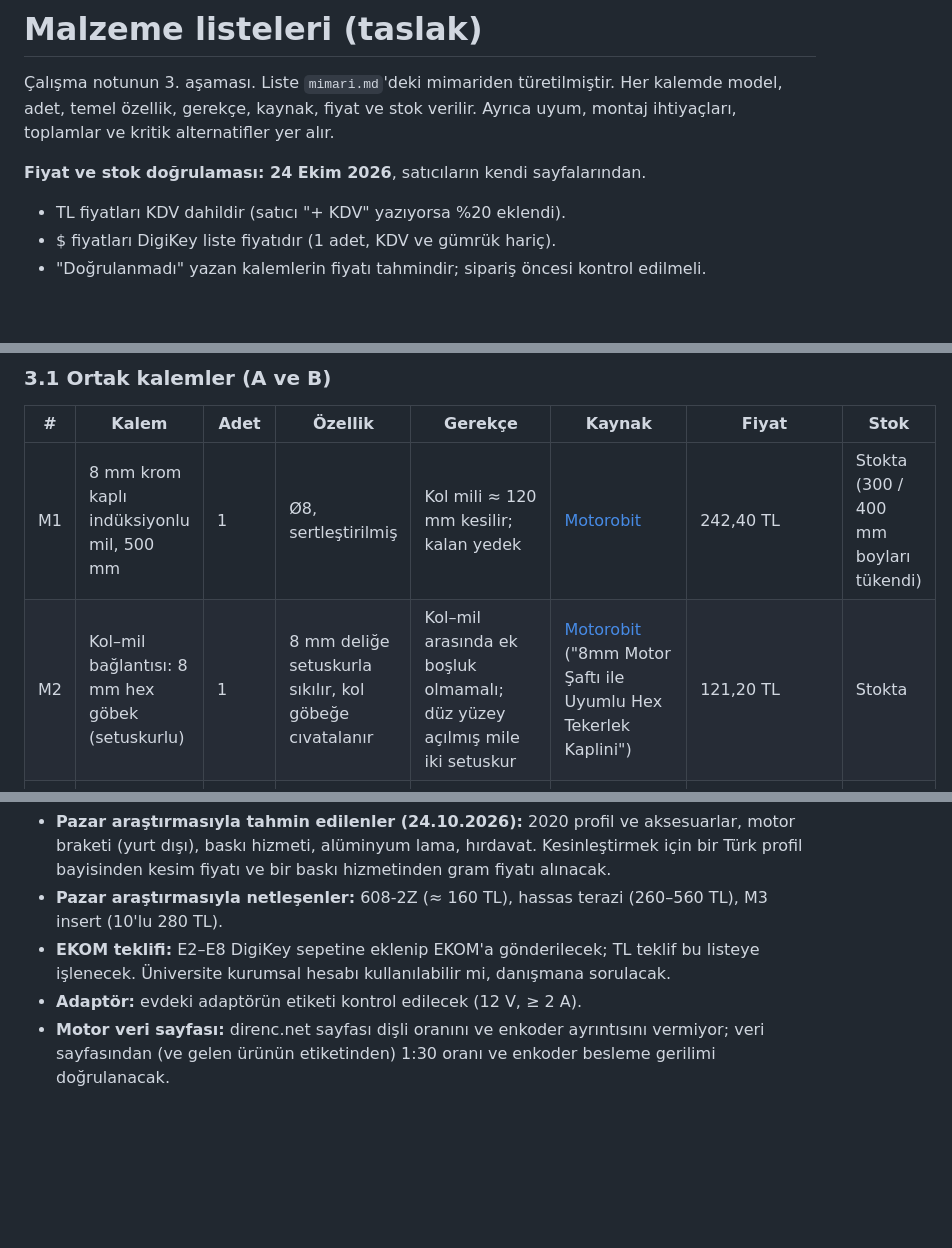
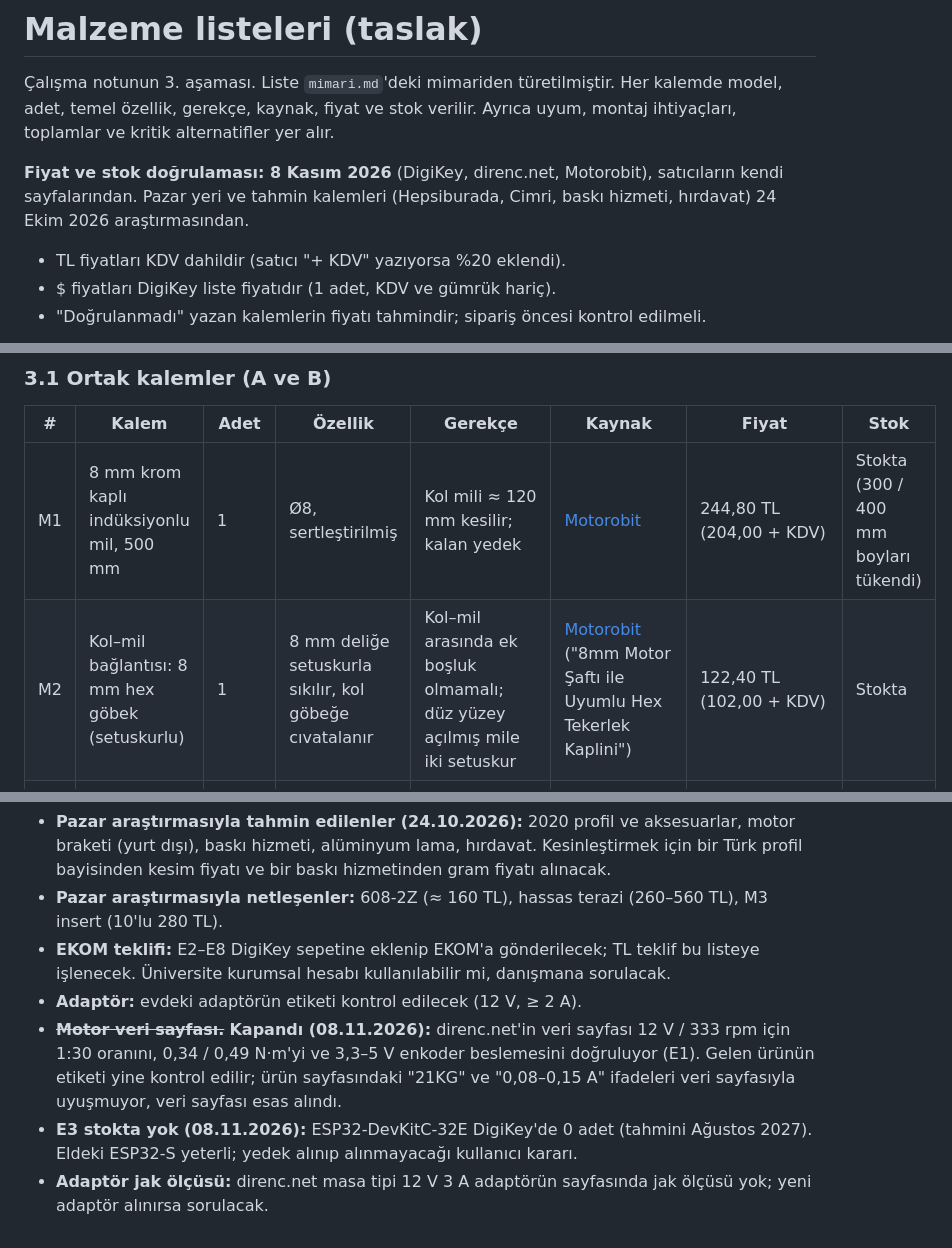
Before and after one commit to SafakSahinn/dc-motor-robot-arm, a Markdown page: calisma_notu/malzeme.md, 3 parts joined by grey strips. Drawn GitHub-style; blank space fills up the shorter version.

```diff
--- a/calisma_notu/malzeme.md
+++ b/calisma_notu/malzeme.md
@@ -2,7 +2,7 @@
 
 Çalışma notunun 3. aşaması. Liste `mimari.md`'deki mimariden türetilmiştir. Her kalemde model, adet, temel özellik, gerekçe, kaynak, fiyat ve stok verilir. Ayrıca uyum, montaj ihtiyaçları, toplamlar ve kritik alternatifler yer alır.
 
-**Fiyat ve stok doğrulaması: 24 Ekim 2026**, satıcıların kendi sayfalarından.
+**Fiyat ve stok doğrulaması: 8 Kasım 2026** (DigiKey, direnc.net, Motorobit), satıcıların kendi sayfalarından. Pazar yeri ve tahmin kalemleri (Hepsiburada, Cimri, baskı hizmeti, hırdavat) 24 Ekim 2026 araştırmasından.
 - TL fiyatları KDV dahildir (satıcı "+ KDV" yazıyorsa %20 eklendi).
 - $ fiyatları DigiKey liste fiyatıdır (1 adet, KDV ve gümrük hariç).
 - "Doğrulanmadı" yazan kalemlerin fiyatı tahmindir; sipariş öncesi kontrol edilmeli.
@@ -85,8 +85,8 @@ Ayarlanabilir boşluklu kaplin (dil ve yuva, 0 / 1,5 / 3 / 5°) hazır satılmı
 
 | # | Kalem | Adet | Özellik | Gerekçe | Kaynak | Fiyat | Stok |
 |---|---|---|---|---|---|---|---|
-| M1 | 8 mm krom kaplı indüksiyonlu mil, 500 mm | 1 | Ø8, sertleştirilmiş | Kol mili ≈ 120 mm kesilir; kalan yedek | [Motorobit](https://www.motorobit.com/arama?q=8mm+mil) | 242,40 TL | Stokta (300 / 400 mm boyları tükendi) |
-| M2 | Kol–mil bağlantısı: 8 mm hex göbek (setuskurlu) | 1 | 8 mm deliğe setuskurla sıkılır, kol göbeğe cıvatalanır | Kol–mil arasında ek boşluk olmamalı; düz yüzey açılmış mile iki setuskur | [Motorobit](https://www.motorobit.com/arama?q=kaplin) ("8mm Motor Şaftı ile Uyumlu Hex Tekerlek Kaplini") | 121,20 TL | Stokta |
+| M1 | 8 mm krom kaplı indüksiyonlu mil, 500 mm | 1 | Ø8, sertleştirilmiş | Kol mili ≈ 120 mm kesilir; kalan yedek | [Motorobit](https://www.motorobit.com/arama?q=8mm+mil) | 244,80 TL (204,00 + KDV) | Stokta (300 / 400 mm boyları tükendi) |
+| M2 | Kol–mil bağlantısı: 8 mm hex göbek (setuskurlu) | 1 | 8 mm deliğe setuskurla sıkılır, kol göbeğe cıvatalanır | Kol–mil arasında ek boşluk olmamalı; düz yüzey açılmış mile iki setuskur | [Motorobit](https://www.motorobit.com/arama?q=kaplin) ("8mm Motor Şaftı ile Uyumlu Hex Tekerlek Kaplini") | 122,40 TL (102,00 + KDV) | Stokta |
 | M3 | Ayarlanabilir boşluk kaplini: motor tarafı (6 mm D) + kol tarafı (8 mm) + 4 dil parçası (0 / 1,5 / 3 / 5°) | 1 takım | PETG ya da PA12 baskı; setuskurlar için M3 gömme somun | Boşluk düğmesi (framing'in en güçlü düğmesi); 0° parçası motorun kendi boşluğunu ölçmek için | Baskı hizmeti | B seçeneğinin baskı ücretine dahil; A'da ≈ 150–300 TL (doğrulanmadı) | — |
 | M4 | Mıknatıs tutucu + AS5600 tutucu: kol mili ucu (setuskurla) ve motor arka mili (Hall disk göbeğine takılan ≈ 5 mm uzatma + motor arka kapağına bağlı sensör tutucu) | 2 + 2 | Baskı | Mıknatısı mil ekseninde ortalamak; hava aralığı 0,5–3 mm; motor tarafında Hall halka mıknatısından ≈ 5 mm uzaklık (`mimari.md` §3) | Baskı hizmeti | M3 ile birlikte | — |
 | M5 | Kol: alüminyum lama 20 × 3 mm, ≈ 200 mm | 1 | — | 15 cm etkin boy + göbek ve karşı ağırlık uzantısı | Yerel hırdavat / alüminyumcu | ≈ 50–100 TL. **Pazar araştırması:** Hepsiburada ve Trendyol'da uygun ilan bulunamadı; hırdavat ya da alüminyumcuda boy kesimi. | — |
@@ -182,4 +182,6 @@ Aralıkla verilen fiyatlar pazar araştırmasına dayalı tahmindir; sipariş ö
 - **Pazar araştırmasıyla netleşenler:** 608-2Z (≈ 160 TL), hassas terazi (260–560 TL), M3 insert (10'lu 280 TL).
 - **EKOM teklifi:** E2–E8 DigiKey sepetine eklenip EKOM'a gönderilecek; TL teklif bu listeye işlenecek. Üniversite kurumsal hesabı kullanılabilir mi, danışmana sorulacak.
 - **Adaptör:** evdeki adaptörün etiketi kontrol edilecek (12 V, ≥ 2 A).
-- **Motor veri sayfası:** direnc.net sayfası dişli oranını ve enkoder ayrıntısını vermiyor; veri sayfasından (ve gelen ürünün etiketinden) 1:30 oranı ve enkoder besleme gerilimi doğrulanacak.
+- ~~**Motor veri sayfası.**~~ **Kapandı (08.11.2026):** direnc.net'in veri sayfası 12 V / 333 rpm için 1:30 oranını, 0,34 / 0,49 N·m'yi ve 3,3–5 V enkoder beslemesini doğruluyor (E1). Gelen ürünün etiketi yine kontrol edilir; ürün sayfasındaki "21KG" ve "0,08–0,15 A" ifadeleri veri sayfasıyla uyuşmuyor, veri sayfası esas alındı.
+- **E3 stokta yok (08.11.2026):** ESP32-DevKitC-32E DigiKey'de 0 adet (tahmini Ağustos 2027). Eldeki ESP32-S yeterli; yedek alınıp alınmayacağı kullanıcı kararı.
+- **Adaptör jak ölçüsü:** direnc.net masa tipi 12 V 3 A adaptörün sayfasında jak ölçüsü yok; yeni adaptör alınırsa sorulacak.
```
Also changed, not shown: other parts of calisma_notu/malzeme.md (+23 -23 lines).
